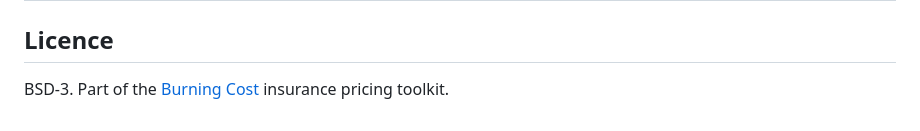
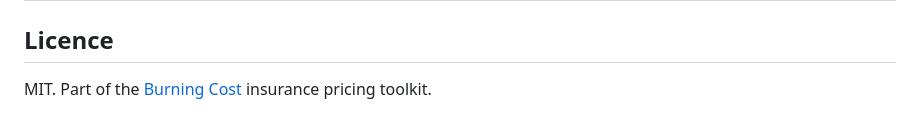
Before and after one commit to burning-cost/shap-relativities, a Markdown page: README.md, the part around the change. GitHub-like rendering.

Commit message:
Fix licence footer: BSD-3 was wrong, LICENSE file is MIT

```diff
--- a/README.md
+++ b/README.md
@@ -489,4 +489,4 @@ A ready-to-run Databricks notebook benchmarking this library against standard ap
 | [insurance-monitoring](https://github.com/burning-cost/insurance-monitoring) | Model monitoring with PSI, A/E ratios, and Gini drift — tracks whether SHAP-derived relativities stay valid after deployment |
 ## Licence
 
-BSD-3. Part of the [Burning Cost](https://github.com/burning-cost) insurance pricing toolkit.
+MIT. Part of the [Burning Cost](https://github.com/burning-cost) insurance pricing toolkit.
```
